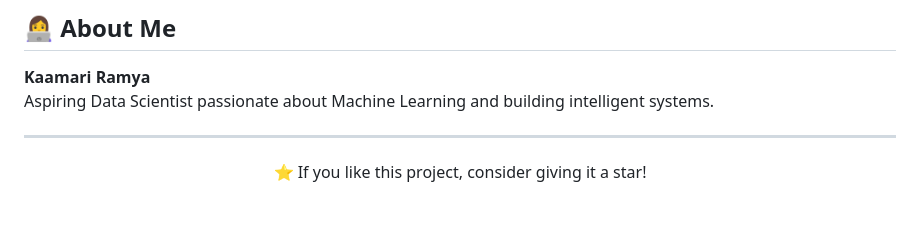
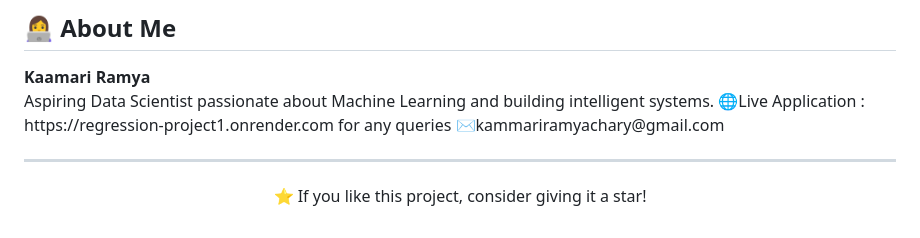
Before and after one commit to Ramya1911/regression_project1, a Markdown page: README.md, the part around one of its changes. Drawn GitHub-style.

```diff
--- a/README.md
+++ b/README.md
@@ -164,6 +163,8 @@ Open browser and go to:
 <p>
 <b>Kaamari Ramya</b><br>
 Aspiring Data Scientist passionate about Machine Learning and building intelligent systems.
+🌐Live Application : https://regression-project1.onrender.com
+for any queries ✉️kammariramyachary@gmail.com
 
 </p>
 
```
Also changed, not shown: other parts of README.md (+2 -3 lines).
